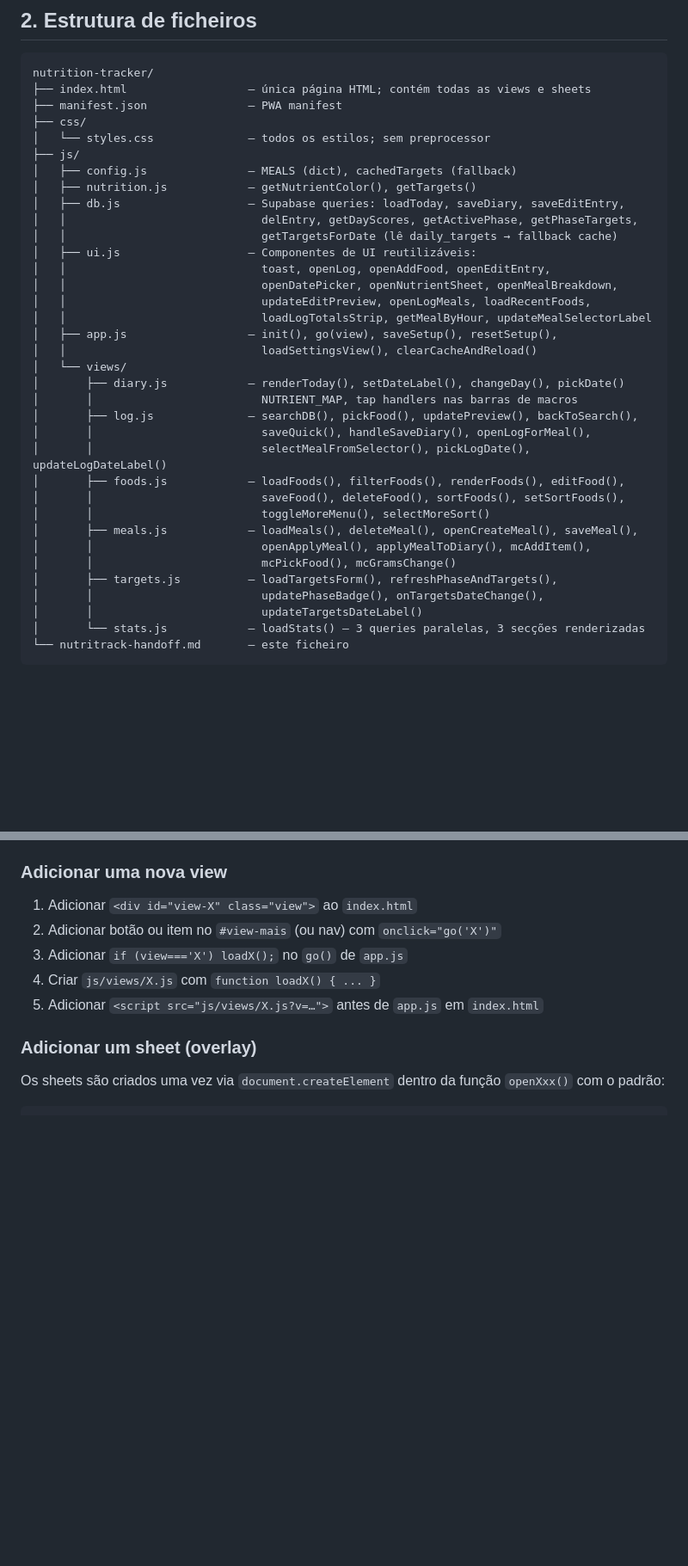
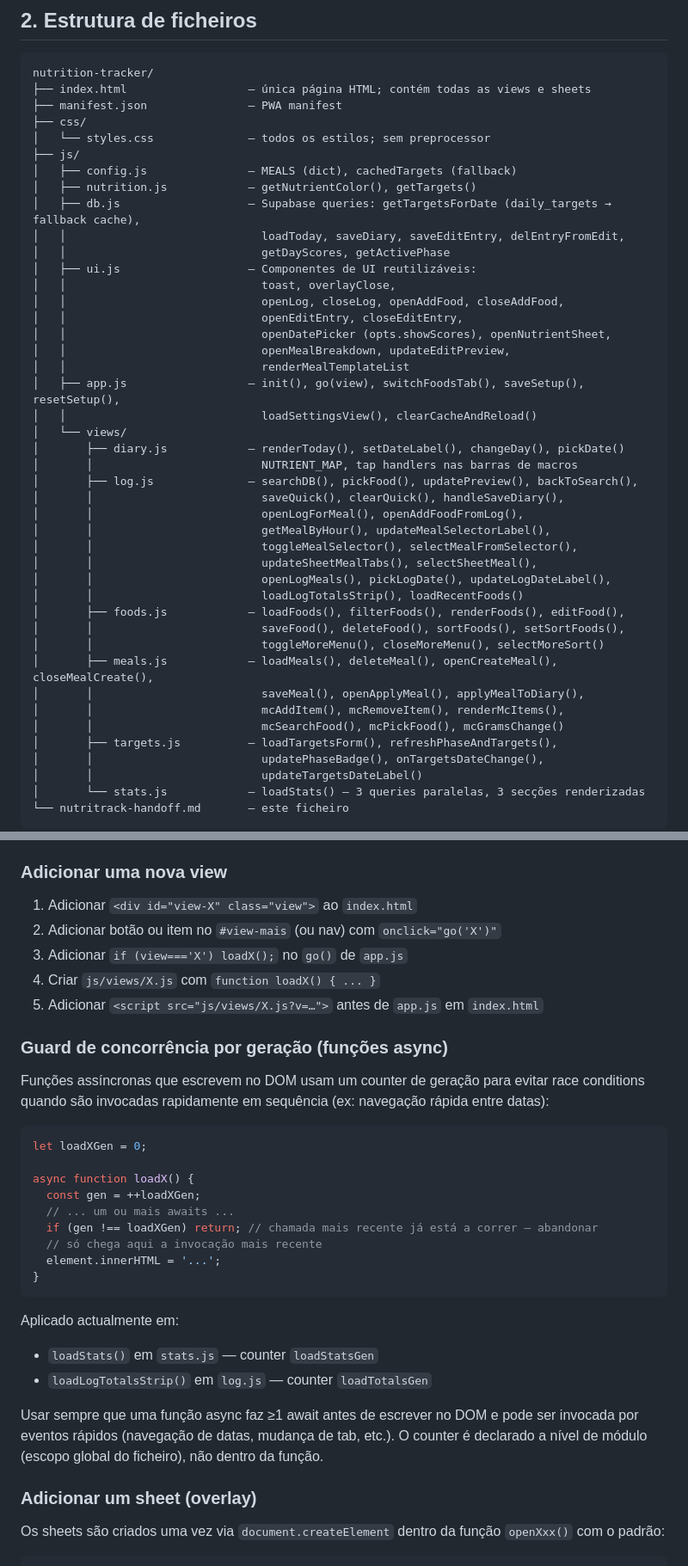
Before and after one commit to JustAnotherDud/baseline, a Markdown page: nutritrack-handoff.md, 2 parts joined by grey strips. Shown at 86% size. Drawn GitHub-style; blank space fills up the shorter version.

Commit message:
docs: update handoff to reflect Batches 1-5 refactoring
Section 2 — function lists corrected across all files:
- db.js: delEntry/getPhaseTargets removed → delEntryFromEdit added
- ui.js: fix misattributed functions (openLogMeals etc. live in log.js);
  add overlayClose, close* helpers, renderMealTemplateList
- log.js: add ~10 missing functions (clearQuick, openAddFoodFromLog,
  getMealByHour, updateMealSelectorLabel, toggleMealSelector,
  updateSheetMealTabs, selectSheetMeal, openLogMeals,
  loadLogTotalsStrip, loadRecentFoods)
- meals.js: add closeMealCreate, mcRemoveItem, renderMcItems, mcSearchFood
- foods.js: add closeMoreMenu
- app.js: add switchFoodsTab

Section 8 — architecture decisions:
- openDatePicker opts.showScores documented
- renderMealTemplateList pattern documented (shared list renderer, XSS-safe)

Section 9 — dev patterns:
- Generation counter pattern for async concurrency guards

Co-Authored-By: Claude Sonnet 4.6 <noreply@anthropic.com>

````diff
--- a/nutritrack-handoff.md
+++ b/nutritrack-handoff.md
@@ -37,28 +37,36 @@ nutrition-tracker/
 ├── js/
 │   ├── config.js               — MEALS (dict), cachedTargets (fallback)
 │   ├── nutrition.js            — getNutrientColor(), getTargets()
-│   ├── db.js                   — Supabase queries: loadToday, saveDiary, saveEditEntry,
-│   │                             delEntry, getDayScores, getActivePhase, getPhaseTargets,
-│   │                             getTargetsForDate (lê daily_targets → fallback cache)
+│   ├── db.js                   — Supabase queries: getTargetsForDate (daily_targets → fallback cache),
+│   │                             loadToday, saveDiary, saveEditEntry, delEntryFromEdit,
+│   │                             getDayScores, getActivePhase
 │   ├── ui.js                   — Componentes de UI reutilizáveis:
-│   │                             toast, openLog, openAddFood, openEditEntry,
-│   │                             openDatePicker, openNutrientSheet, openMealBreakdown,
-│   │                             updateEditPreview, openLogMeals, loadRecentFoods,
-│   │                             loadLogTotalsStrip, getMealByHour, updateMealSelectorLabel
-│   ├── app.js                  — init(), go(view), saveSetup(), resetSetup(),
+│   │                             toast, overlayClose,
+│   │                             openLog, closeLog, openAddFood, closeAddFood,
+│   │                             openEditEntry, closeEditEntry,
+│   │                             openDatePicker (opts.showScores), openNutrientSheet,
+│   │                             openMealBreakdown, updateEditPreview,
+│   │                             renderMealTemplateList
+│   ├── app.js                  — init(), go(view), switchFoodsTab(), saveSetup(), resetSetup(),
 │   │                             loadSettingsView(), clearCacheAndReload()
 │   └── views/
 │       ├── diary.js            — renderToday(), setDateLabel(), changeDay(), pickDate()
 │       │                         NUTRIENT_MAP, tap handlers nas barras de macros
 │       ├── log.js              — searchDB(), pickFood(), updatePreview(), backToSearch(),
-│       │                         saveQuick(), handleSaveDiary(), openLogForMeal(),
-│       │                         selectMealFromSelector(), pickLogDate(), updateLogDateLabel()
+│       │                         saveQuick(), clearQuick(), handleSaveDiary(),
+│       │                         openLogForMeal(), openAddFoodFromLog(),
+│       │                         getMealByHour(), updateMealSelectorLabel(),
+│       │                         toggleMealSelector(), selectMealFromSelector(),
+│       │                         updateSheetMealTabs(), selectSheetMeal(),
+│       │                         openLogMeals(), pickLogDate(), updateLogDateLabel(),
+│       │                         loadLogTotalsStrip(), loadRecentFoods()
 │       ├── foods.js            — loadFoods(), filterFoods(), renderFoods(), editFood(),
 │       │                         saveFood(), deleteFood(), sortFoods(), setSortFoods(),
-│       │                         toggleMoreMenu(), selectMoreSort()
-│       ├── meals.js            — loadMeals(), deleteMeal(), openCreateMeal(), saveMeal(),
-│       │                         openApplyMeal(), applyMealToDiary(), mcAddItem(),
-│       │                         mcPickFood(), mcGramsChange()
+│       │                         toggleMoreMenu(), closeMoreMenu(), selectMoreSort()
+│       ├── meals.js            — loadMeals(), deleteMeal(), openCreateMeal(), closeMealCreate(),
+│       │                         saveMeal(), openApplyMeal(), applyMealToDiary(),
+│       │                         mcAddItem(), mcRemoveItem(), renderMcItems(),
+│       │                         mcSearchFood(), mcPickFood(), mcGramsChange()
 │       ├── targets.js          — loadTargetsForm(), refreshPhaseAndTargets(),
 │       │                         updatePhaseBadge(), onTargetsDateChange(),
 │       │                         updateTargetsDateLabel()
@@ -521,6 +541,27 @@ Em mobile, após push para `main` com alterações ao CSS ou JS:
 3. Adicionar `if (view==='X') loadX();` no `go()` de `app.js`
 4. Criar `js/views/X.js` com `function loadX() { ... }`
 5. Adicionar `<script src="js/views/X.js?v=…">` antes de `app.js` em `index.html`
+
+### Guard de concorrência por geração (funções async)
+Funções assíncronas que escrevem no DOM usam um counter de geração para evitar race conditions quando são invocadas rapidamente em sequência (ex: navegação rápida entre datas):
+
+```js
+let loadXGen = 0;
+
+async function loadX() {
+  const gen = ++loadXGen;
+  // ... um ou mais awaits ...
+  if (gen !== loadXGen) return; // chamada mais recente já está a correr — abandonar
+  // só chega aqui a invocação mais recente
+  element.innerHTML = '...';
+}
+```
+
+Aplicado actualmente em:
+- `loadStats()` em `stats.js` — counter `loadStatsGen`
+- `loadLogTotalsStrip()` em `log.js` — counter `loadTotalsGen`
+
+Usar sempre que uma função async faz ≥1 await antes de escrever no DOM e pode ser invocada por eventos rápidos (navegação de datas, mudança de tab, etc.). O counter é declarado a nível de módulo (escopo global do ficheiro), não dentro da função.
 
 ### Adicionar um sheet (overlay)
 Os sheets são criados uma vez via `document.createElement` dentro da função `openXxx()` com o padrão:
````
Also changed, not shown: other parts of nutritrack-handoff.md (+13 -1 lines).
